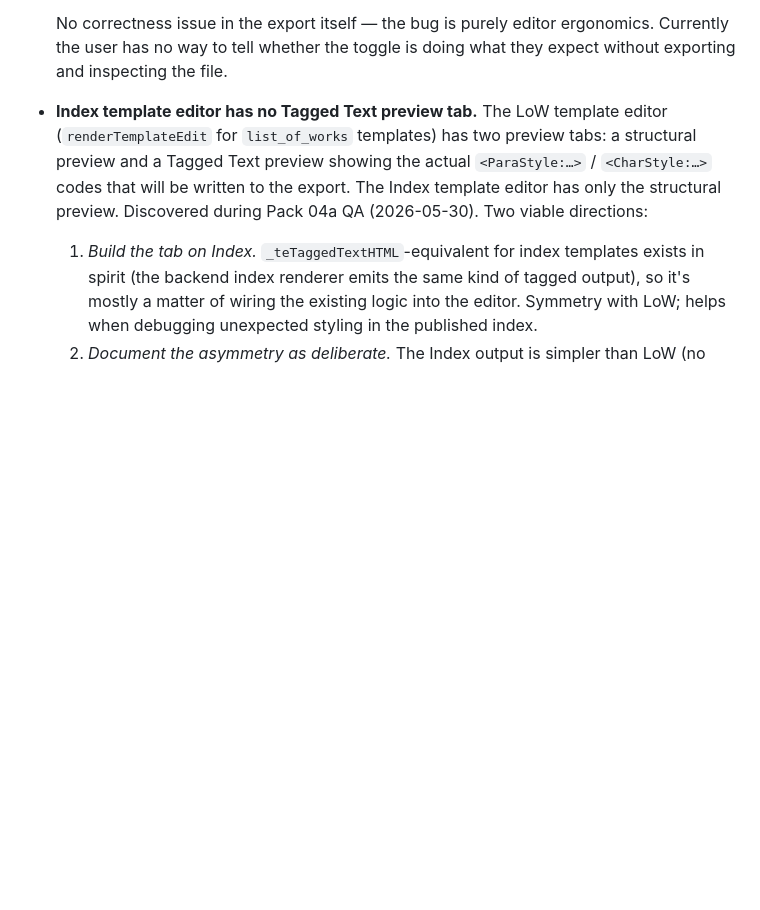
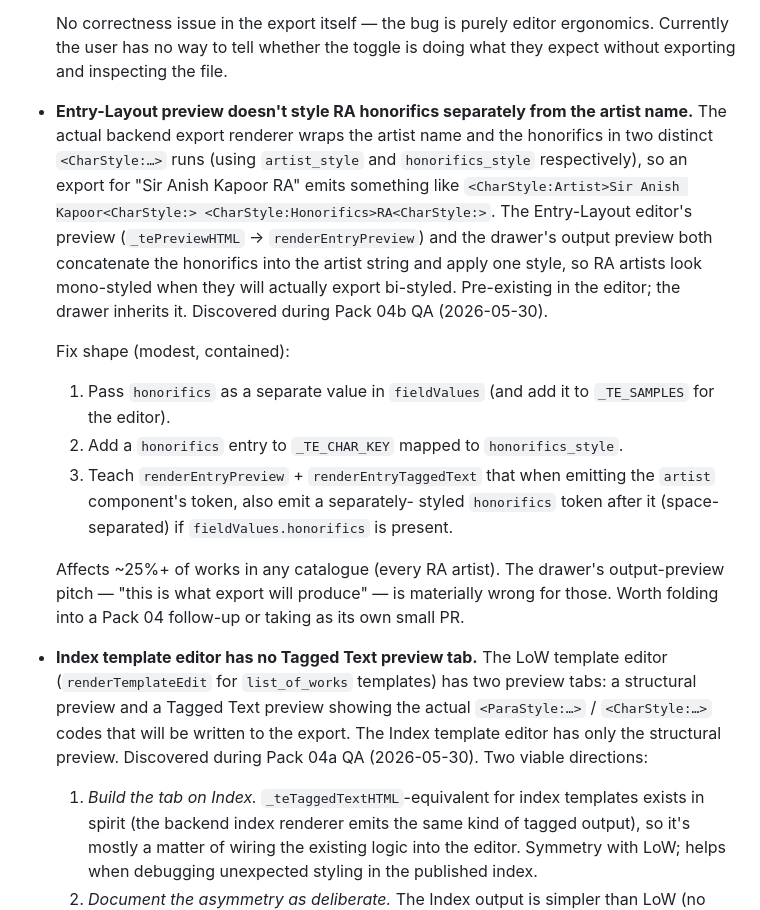
Before and after one commit to hoyla/RA-SummerExhibition-ListOfWorks, a Markdown page: docs/roadmap.md, the part around the change. Rendered like a GitHub page; blank space fills up the shorter version.

Commit message:
Roadmap: note that the Entry-Layout preview fuses RA honorifics into the artist style
Discovered during Pack 04b QA (2026-05-30). The actual backend
export renderer wraps artist and honorifics in two separate
<CharStyle:...> runs; the JS preview (both editor and drawer) just
concatenates them into the artist string. Affects ~25%+ of works
(every RA artist). Fix shape documented (fieldValues.honorifics +
_TE_CHAR_KEY entry + renderer awareness). Deferred to a follow-up
rather than scope-creep Pack 04b further.

```diff
--- a/docs/roadmap.md
+++ b/docs/roadmap.md
@@ -647,6 +647,32 @@ controls and editor UX around it.
   ergonomics. Currently the user has no way to tell whether the toggle
   is doing what they expect without exporting and inspecting the file.
 
+- **Entry-Layout preview doesn't style RA honorifics separately from the
+  artist name.** The actual backend export renderer wraps the artist name
+  and the honorifics in two distinct `<CharStyle:…>` runs (using
+  `artist_style` and `honorifics_style` respectively), so an export for
+  "Sir Anish Kapoor RA" emits something like
+  `<CharStyle:Artist>Sir Anish Kapoor<CharStyle:> <CharStyle:Honorifics>RA<CharStyle:>`.
+  The Entry-Layout editor's preview (`_tePreviewHTML` → `renderEntryPreview`)
+  and the drawer's output preview both concatenate the honorifics into the
+  artist string and apply one style, so RA artists look mono-styled when
+  they will actually export bi-styled. Pre-existing in the editor; the
+  drawer inherits it. Discovered during Pack 04b QA (2026-05-30).
+
+  Fix shape (modest, contained):
+  1. Pass `honorifics` as a separate value in `fieldValues` (and add it to
+     `_TE_SAMPLES` for the editor).
+  2. Add a `honorifics` entry to `_TE_CHAR_KEY` mapped to `honorifics_style`.
+  3. Teach `renderEntryPreview` + `renderEntryTaggedText` that when
+     emitting the `artist` component's token, also emit a separately-
+     styled `honorifics` token after it (space-separated) if
+     `fieldValues.honorifics` is present.
+
+  Affects ~25%+ of works in any catalogue (every RA artist). The drawer's
+  output-preview pitch — "this is what export will produce" — is
+  materially wrong for those. Worth folding into a Pack 04 follow-up or
+  taking as its own small PR.
+
 - **Index template editor has no Tagged Text preview tab.** The LoW
   template editor (`renderTemplateEdit` for `list_of_works` templates)
   has two preview tabs: a structural preview and a Tagged Text preview
```
